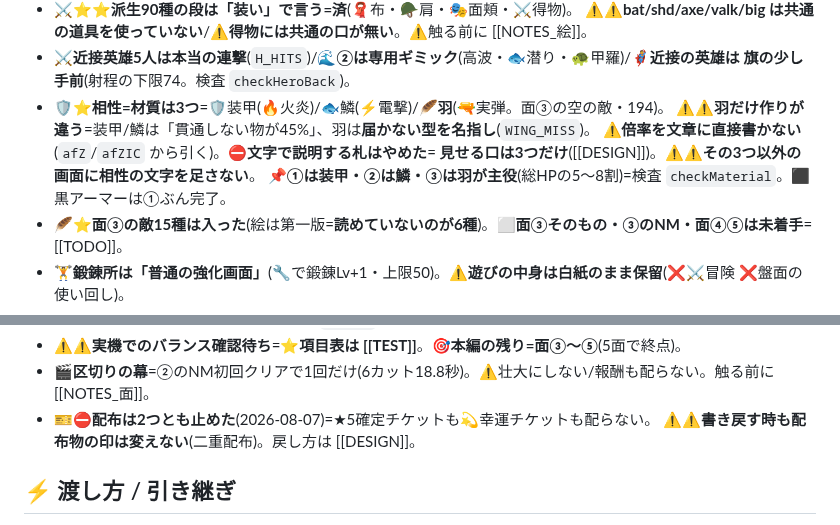
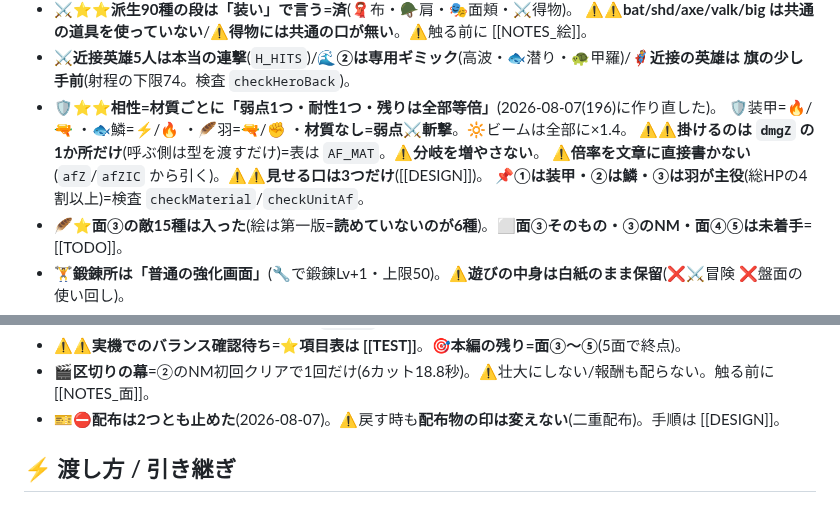
Before and after one commit to lukear185/deadtide, a Markdown page: CLAUDE.md, 2 parts joined by grey strips. Drawn GitHub-style.

```diff
--- a/CLAUDE.md
+++ b/CLAUDE.md
@@ -80,11 +80,11 @@ aliases: [引き継ぎ]
   ⚠⚠**bat/shd/axe/valk/big は共通の道具を使っていない**/⚠**得物には共通の口が無い**。⚠触る前に [[NOTES_絵]]。
 - ⚔**近接英雄5人は本当の連撃**(`H_HITS`)/🌊**②は専用ギミック**(高波・🐟潜り・🐢甲羅)/🦸**近接の英雄は
   旗の少し手前**(射程の下限74。検査 `checkHeroBack`)。
-- 🛡⭐**相性=材質は3つ**=🛡装甲(🔥火炎)/🐟鱗(⚡電撃)/🪶**羽**(🔫実弾。面③の空の敵・194)。
-  ⚠⚠**羽だけ作りが違う**=装甲/鱗は「貫通しない物が45%」、羽は**届かない型を名指し**(`WING_MISS`)。
-  ⚠**倍率を文章に直接書かない**(`afZ`/`afZIC` から引く)。⛔**文字で説明する札はやめた**=
-  **見せる口は3つだけ**([[DESIGN]])。⚠⚠**その3つ以外の画面に相性の文字を足さない**。
-  📌**①は装甲・②は鱗・③は羽が主役**(総HPの5〜8割)=検査 `checkMaterial`。⬛黒アーマーは①ぶん完了。
+- 🛡⭐⭐**相性=材質ごとに「弱点1つ・耐性1つ・残りは全部等倍」**(2026-08-07(196)に作り直した)。
+  🛡装甲=🔥/🔫 ・🐟鱗=⚡/🔥 ・🪶羽=🔫/✊ ・**材質なし=弱点⚔斬撃**。🔆ビームは全部に×1.4。
+  ⚠⚠**掛けるのは `dmgZ` の1か所だけ**(呼ぶ側は型を渡すだけ)=表は `AF_MAT`。⚠**分岐を増やさない**。
+  ⚠**倍率を文章に直接書かない**(`afZ`/`afZIC` から引く)。⚠⚠**見せる口は3つだけ**([[DESIGN]])。
+  📌**①は装甲・②は鱗・③は羽が主役**(総HPの4割以上)=検査 `checkMaterial`/`checkUnitAf`。
 - 🪶⭐**面③の敵15種は入った**(絵は第一版=**読めていないのが6種**)。⬜**面③そのもの・③のNM・面④⑤は未着手**=[[TODO]]。
 - 🏋**鍛錬所は「普通の強化画面」**(🔧で鍛錬Lv+1・上限50)。⚠**遊びの中身は白紙のまま保留**(❌⚔冒険 ❌盤面の使い回し)。
 - 🎮**ミニゲーム**(タイトルの🎮)=🥤カップゾンビ(完成)/🏹弓比べ(⚠**凍結中**)。→[[DESIGN]]。
@@ -102,8 +102,7 @@ aliases: [引き継ぎ]
 - 🔊**音は「候補を並べて選んでもらう」**=`?sfx=1` の🎛タブ。⚠Claudeは音を聴けない。手順は [[NOTES_音]]。
 - ⚠⚠**実機でのバランス確認待ち**=⭐**項目表は [[TEST]]**。🎯**本編の残り=面③〜⑤**(5面で終点)。
 - 🎬**区切りの幕**=②のNM初回クリアで1回だけ(6カット18.8秒)。⚠壮大にしない/報酬も配らない。触る前に [[NOTES_面]]。
-- 🎫⛔**配布は2つとも止めた**(2026-08-07)=★5確定チケットも💫幸運チケットも配らない。
-  ⚠⚠**書き戻す時も配布物の印は変えない**(二重配布)。戻し方は [[DESIGN]]。
+- 🎫⛔**配布は2つとも止めた**(2026-08-07)。⚠戻す時も**配布物の印は変えない**(二重配布)。手順は [[DESIGN]]。
 
 ## ⚡ 渡し方 / 引き継ぎ
 - **実機テストのURLは本文にそのまま書く**。⚠⚠**必ず `?dev=1` を付ける**(素だと2面もNMも開かない)。
```
Also changed, not shown: TEST.md (+21 -4 lines).
